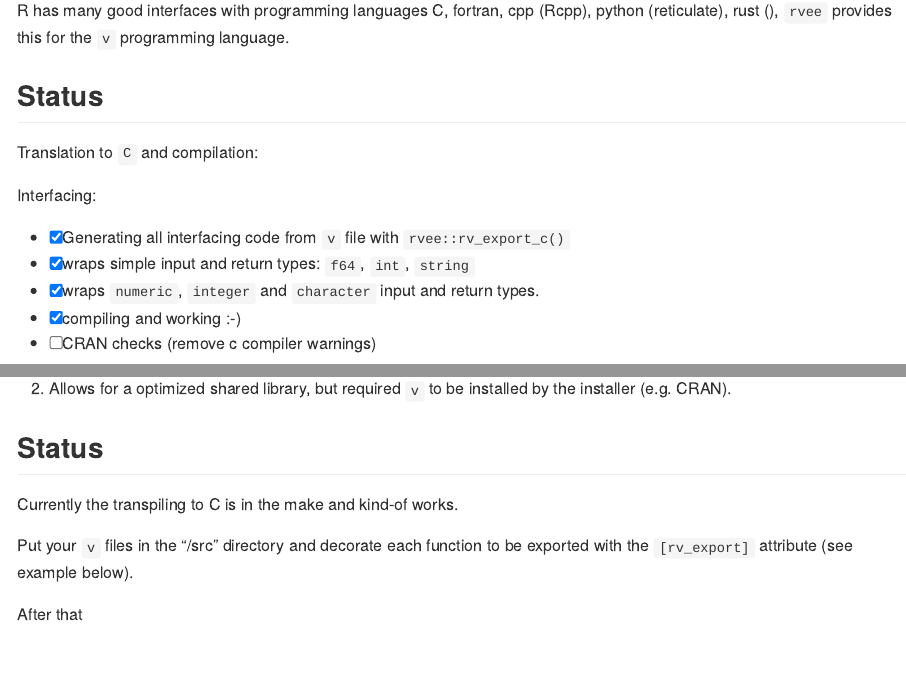
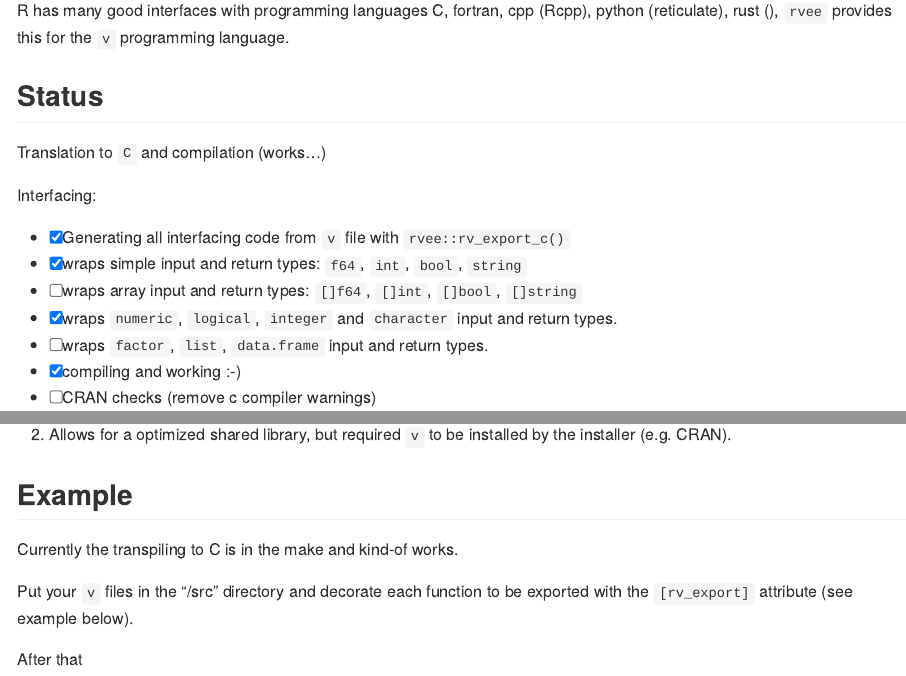
Before and after one commit to edwindj/rvee, an R Markdown document (README.Rmd): the page in a window 1100 px wide, from 290 px down, and a second part further down, joined at a grey line. The pictures show the output file README.md that the author committed with the source, drawn offline in the style of GitHub; badge pictures from the web are left out.

Commit message:
updating readme

```diff
--- a/README.Rmd
+++ b/README.Rmd
@@ -31,13 +31,15 @@ R has many good interfaces with programming languages C, fortran, cpp (Rcpp), py
 
 ## Status
 
-Translation to `C` and compilation:
+Translation to `C` and compilation (works...)
 
 Interfacing:
 
 - [x] Generating all interfacing code from `v` file with `rvee::rv_export_c()`
-- [x] wraps simple input and return types: `f64`, `int`, `string`
-- [x] wraps `numeric`, `integer` and `character` input and return types.
+- [x] wraps simple input and return types: `f64`, `int`, `bool`,  `string`
+- [ ] wraps array input and return types: `[]f64`, `[]int`, `[]bool`,  `[]string`
+- [x] wraps `numeric`, `logical`, `integer` and `character` input and return types.
+- [ ] wraps `factor`, `list`, `data.frame` input and return types.
 - [x] compiling and working :-)
 - [ ] CRAN checks (remove c compiler warnings)
 
@@ -78,7 +80,7 @@ flags to pass CRAN checks etc. and removing/stripping code that is not needed by
 b) Allows for a optimized shared library, but required `v` to be installed by the
 installer (e.g. CRAN).
 
-## Status
+## Example
 
 Currently the transpiling to C is in the make and kind-of works.
 
```
Also changed, not shown: README.md, README.Rmd (3 more changed lines).
